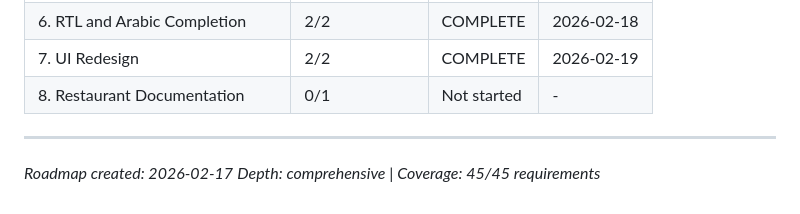
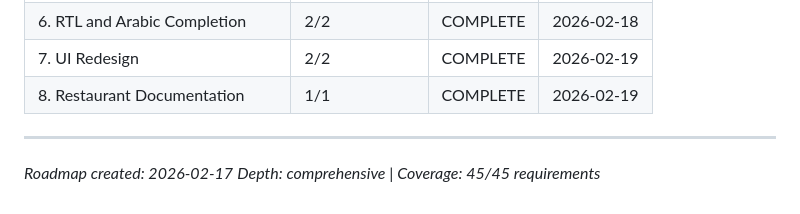
Before and after one commit to AbdellahiAhmed/Pointe_de_Vente, a Markdown page: .planning/ROADMAP.md, the part around one of its changes. Drawn GitHub-style.

```diff
--- a/.planning/ROADMAP.md
+++ b/.planning/ROADMAP.md
@@ -155,7 +155,7 @@ Phases execute in strict dependency order: 1 -> 2 -> 3 -> 4 -> 5 -> 6 -> 7 -> 8
 | 5. Z-Report and Extended Reports | 3/3 | COMPLETE | 2026-02-18 |
 | 6. RTL and Arabic Completion | 2/2 | COMPLETE | 2026-02-18 |
 | 7. UI Redesign | 2/2 | COMPLETE | 2026-02-19 |
-| 8. Restaurant Documentation | 0/1 | Not started | - |
+| 8. Restaurant Documentation | 1/1 | COMPLETE | 2026-02-19 |
 
 ---
 *Roadmap created: 2026-02-17*
```
Also changed, not shown: other parts of .planning/ROADMAP.md (+1 -1 lines).
